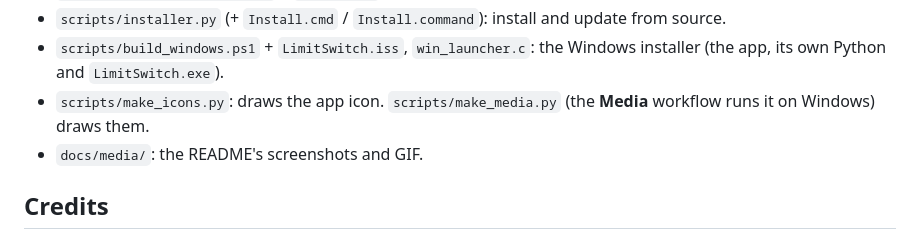
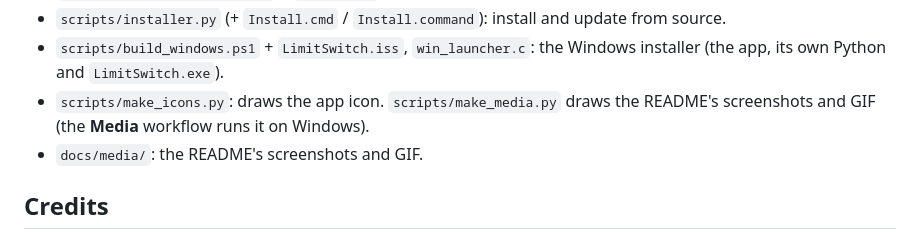
Before and after one commit to doge006/LimitSwitch, a Markdown page: README.md, the part around the change. Drawn GitHub-style.

Commit message:
README: layout line for make_media
Co-Authored-By: Claude Opus 5.5 <noreply@anthropic.com>
Claude-Session: https://claude.ai/code/session_016pU2QqqR2eyKHgyGRs8i66

```diff
--- a/README.md
+++ b/README.md
@@ -175,7 +175,7 @@ Real-account tests use fake login files and a fake provider API. Tray tests use
 - `account_switcher/version.py` + `updates.py`: the version, and update checks / installs from GitHub Releases.
 - `scripts/installer.py` (+ `Install.cmd` / `Install.command`): install and update from source.
 - `scripts/build_windows.ps1` + `LimitSwitch.iss`, `win_launcher.c`: the Windows installer (the app, its own Python and `LimitSwitch.exe`).
-- `scripts/make_icons.py`: draws the app icon. `scripts/make_media.py` (the **Media** workflow runs it on Windows) draws them.
+- `scripts/make_icons.py`: draws the app icon. `scripts/make_media.py` draws the README's screenshots and GIF (the **Media** workflow runs it on Windows).
 - `docs/media/`: the README's screenshots and GIF.
 
 ## Credits
```
